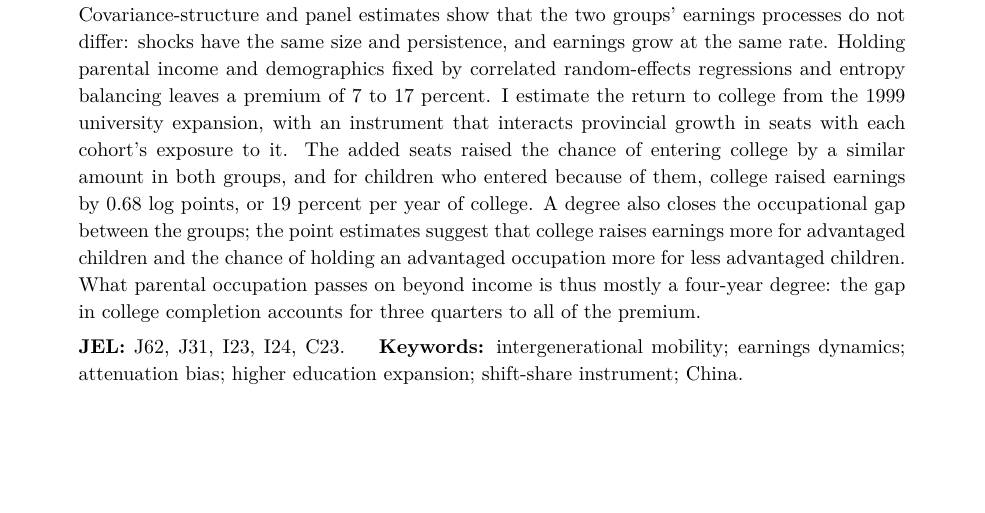
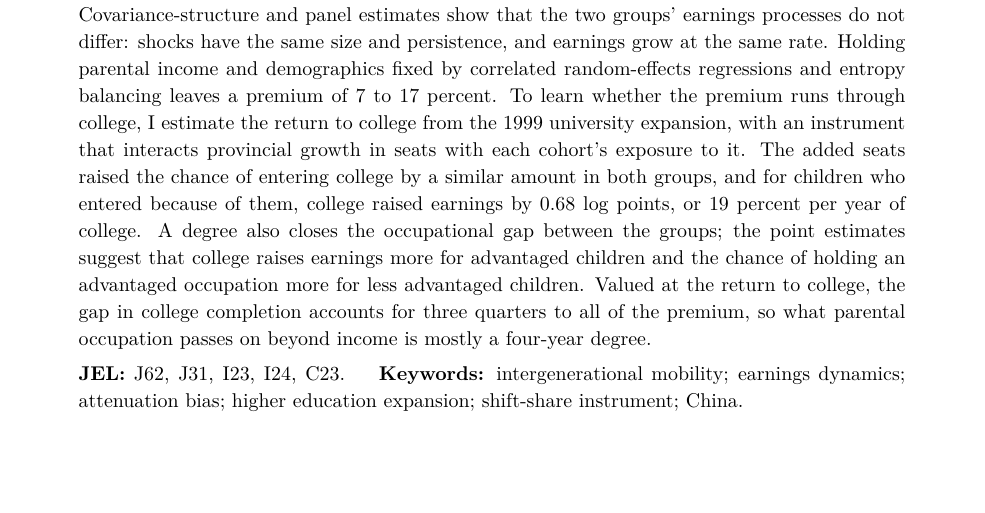
Before and after one commit to JiachenJin1001/before-the-labor-market-or-inside-it, a LaTeX paper (unified/paper/main.tex): part of page 1 of 30, cut so that both start at the same text. Compiled offline with pdfLaTeX.

Commit message:
Paper: abstract links the premium to the return to college and states the share before its conclusion

```diff
--- a/unified/paper/main.tex
+++ b/unified/paper/main.tex
@@ -49,7 +49,7 @@ professionals (advantaged children) earn 22 percent more than other
 children (less advantaged children). I ask whether this advantage is
 built inside the labor market, through smaller earnings shocks or
 faster earnings growth, or before work begins, through access to college, and find the latter.
-Covariance-structure and panel estimates show that the two groups' earnings processes do not differ: shocks have the same size and persistence, and earnings grow at the same rate. Holding parental income and demographics fixed by correlated random-effects regressions and entropy balancing leaves a premium of 7 to 17 percent. I estimate the return to college from the 1999 university expansion, with an instrument that interacts provincial growth in seats with each cohort's exposure to it. The added seats raised the chance of entering college by a similar amount in both groups, and for children who entered because of them, college raised earnings by 0.68 log points, or 19 percent per year of college. A degree also closes the occupational gap between the groups; the point estimates suggest that college raises earnings more for advantaged children and the chance of holding an advantaged occupation more for less advantaged children. What parental occupation passes on beyond income is thus mostly a four-year degree: the gap in college completion accounts for three quarters to all of the premium.\\[4pt]
+Covariance-structure and panel estimates show that the two groups' earnings processes do not differ: shocks have the same size and persistence, and earnings grow at the same rate. Holding parental income and demographics fixed by correlated random-effects regressions and entropy balancing leaves a premium of 7 to 17 percent. To learn whether the premium runs through college, I estimate the return to college from the 1999 university expansion, with an instrument that interacts provincial growth in seats with each cohort's exposure to it. The added seats raised the chance of entering college by a similar amount in both groups, and for children who entered because of them, college raised earnings by 0.68 log points, or 19 percent per year of college. A degree also closes the occupational gap between the groups; the point estimates suggest that college raises earnings more for advantaged children and the chance of holding an advantaged occupation more for less advantaged children. Valued at the return to college, the gap in college completion accounts for three quarters to all of the premium, so what parental occupation passes on beyond income is mostly a four-year degree.\\[4pt]
 \textbf{JEL:} J62, J31, I23, I24, C23. \quad \textbf{Keywords:}
 intergenerational mobility; earnings dynamics;
 attenuation bias; higher
```
Also changed, not shown: unified/code/check_paper_numbers.py (+1 -1 lines), unified/paper/main.pdf.
